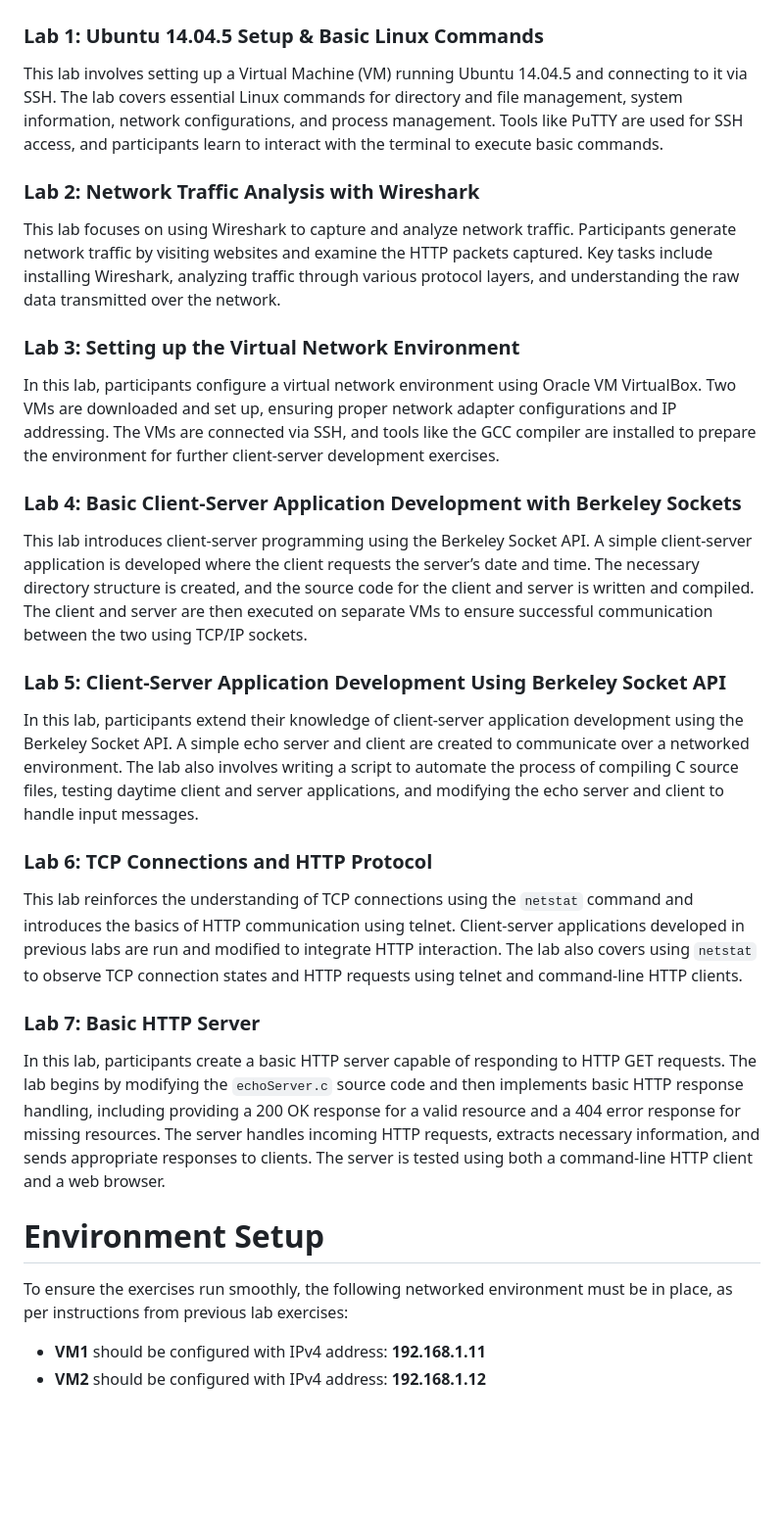
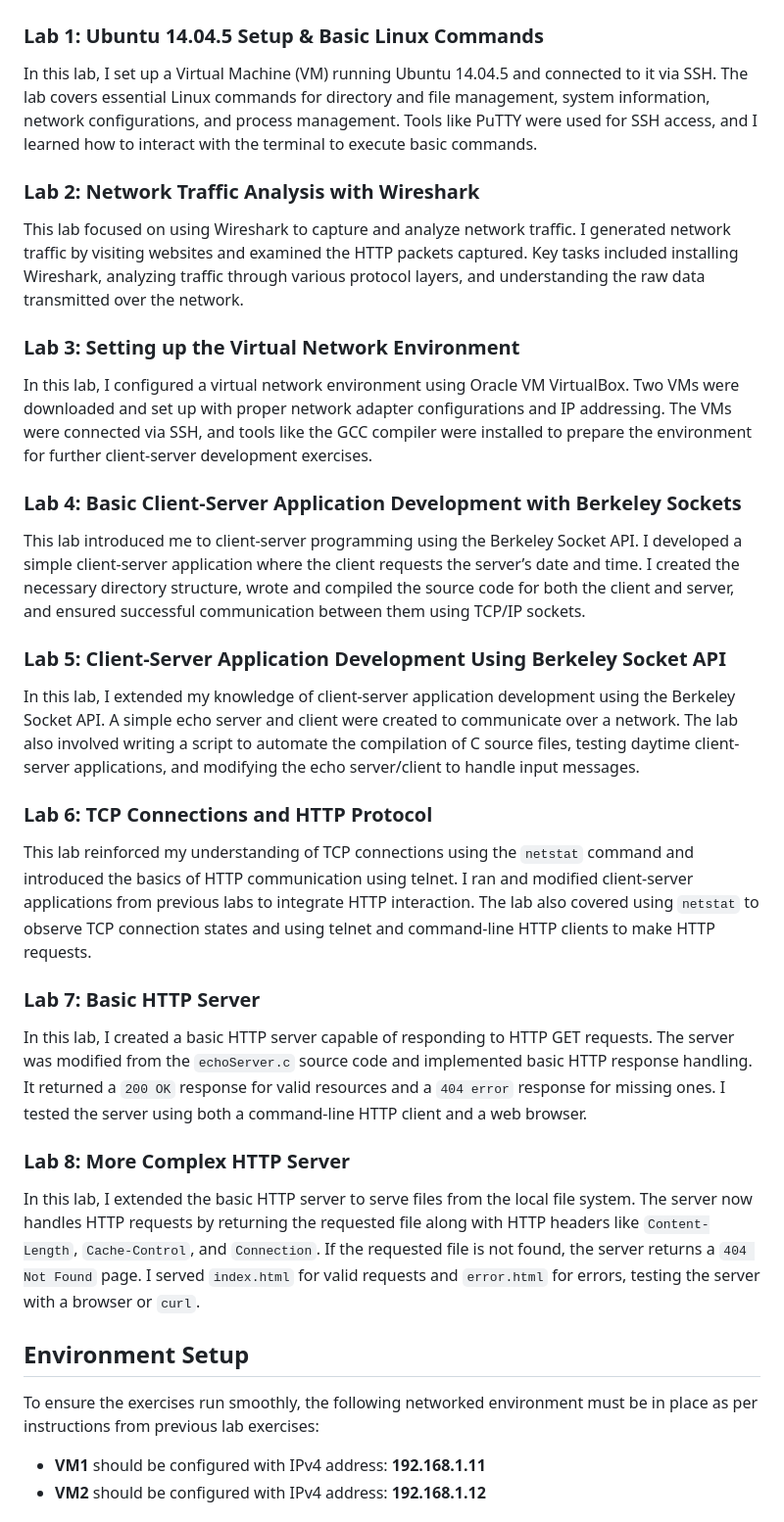
Before and after one commit to PaulinaCzarnota/Client-Server-Programming-Labs-2024-25, a Markdown page: README.md, the part around the change. Shown: that part at 98% size. Rendered like a GitHub page; blank space fills up the shorter version.

```diff
--- a/README.md
+++ b/README.md
@@ -3,29 +3,32 @@ This repository contains a collection of labs from the Client-Server Programming
 # Lab Summaries
 
 ### Lab 1: Ubuntu 14.04.5 Setup & Basic Linux Commands
-This lab involves setting up a Virtual Machine (VM) running Ubuntu 14.04.5 and connecting to it via SSH. The lab covers essential Linux commands for directory and file management, system information, network configurations, and process management. Tools like PuTTY are used for SSH access, and participants learn to interact with the terminal to execute basic commands.
+In this lab, I set up a Virtual Machine (VM) running Ubuntu 14.04.5 and connected to it via SSH. The lab covers essential Linux commands for directory and file management, system information, network configurations, and process management. Tools like PuTTY were used for SSH access, and I learned how to interact with the terminal to execute basic commands.
 
 ### Lab 2: Network Traffic Analysis with Wireshark
-This lab focuses on using Wireshark to capture and analyze network traffic. Participants generate network traffic by visiting websites and examine the HTTP packets captured. Key tasks include installing Wireshark, analyzing traffic through various protocol layers, and understanding the raw data transmitted over the network.
+This lab focused on using Wireshark to capture and analyze network traffic. I generated network traffic by visiting websites and examined the HTTP packets captured. Key tasks included installing Wireshark, analyzing traffic through various protocol layers, and understanding the raw data transmitted over the network.
 
 ### Lab 3: Setting up the Virtual Network Environment
-In this lab, participants configure a virtual network environment using Oracle VM VirtualBox. Two VMs are downloaded and set up, ensuring proper network adapter configurations and IP addressing. The VMs are connected via SSH, and tools like the GCC compiler are installed to prepare the environment for further client-server development exercises.
+In this lab, I configured a virtual network environment using Oracle VM VirtualBox. Two VMs were downloaded and set up with proper network adapter configurations and IP addressing. The VMs were connected via SSH, and tools like the GCC compiler were installed to prepare the environment for further client-server development exercises.
 
 ### Lab 4: Basic Client-Server Application Development with Berkeley Sockets
-This lab introduces client-server programming using the Berkeley Socket API. A simple client-server application is developed where the client requests the server’s date and time. The necessary directory structure is created, and the source code for the client and server is written and compiled. The client and server are then executed on separate VMs to ensure successful communication between the two using TCP/IP sockets.
+This lab introduced me to client-server programming using the Berkeley Socket API. I developed a simple client-server application where the client requests the server’s date and time. I created the necessary directory structure, wrote and compiled the source code for both the client and server, and ensured successful communication between them using TCP/IP sockets.
 
 ### Lab 5: Client-Server Application Development Using Berkeley Socket API
-In this lab, participants extend their knowledge of client-server application development using the Berkeley Socket API. A simple echo server and client are created to communicate over a networked environment. The lab also involves writing a script to automate the process of compiling C source files, testing daytime client and server applications, and modifying the echo server and client to handle input messages.
+In this lab, I extended my knowledge of client-server application development using the Berkeley Socket API. A simple echo server and client were created to communicate over a network. The lab also involved writing a script to automate the compilation of C source files, testing daytime client-server applications, and modifying the echo server/client to handle input messages.
 
 ### Lab 6: TCP Connections and HTTP Protocol
-This lab reinforces the understanding of TCP connections using the `netstat` command and introduces the basics of HTTP communication using telnet. Client-server applications developed in previous labs are run and modified to integrate HTTP interaction. The lab also covers using `netstat` to observe TCP connection states and HTTP requests using telnet and command-line HTTP clients.
+This lab reinforced my understanding of TCP connections using the `netstat` command and introduced the basics of HTTP communication using telnet. I ran and modified client-server applications from previous labs to integrate HTTP interaction. The lab also covered using `netstat` to observe TCP connection states and using telnet and command-line HTTP clients to make HTTP requests.
 
 ### Lab 7: Basic HTTP Server
-In this lab, participants create a basic HTTP server capable of responding to HTTP GET requests. The lab begins by modifying the `echoServer.c` source code and then implements basic HTTP response handling, including providing a 200 OK response for a valid resource and a 404 error response for missing resources. The server handles incoming HTTP requests, extracts necessary information, and sends appropriate responses to clients. The server is tested using both a command-line HTTP client and a web browser.
+In this lab, I created a basic HTTP server capable of responding to HTTP GET requests. The server was modified from the `echoServer.c` source code and implemented basic HTTP response handling. It returned a `200 OK` response for valid resources and a `404 error` response for missing ones. I tested the server using both a command-line HTTP client and a web browser.
 
-# Environment Setup
+### Lab 8: More Complex HTTP Server
+In this lab, I extended the basic HTTP server to serve files from the local file system. The server now handles HTTP requests by returning the requested file along with HTTP headers like `Content-Length`, `Cache-Control`, and `Connection`. If the requested file is not found, the server returns a `404 Not Found` page. I served `index.html` for valid requests and `error.html` for errors, testing the server with a browser or `curl`.
 
-To ensure the exercises run smoothly, the following networked environment must be in place, as per instructions from previous lab exercises:
+## Environment Setup
+
+To ensure the exercises run smoothly, the following networked environment must be in place as per instructions from previous lab exercises:
 
 - **VM1** should be configured with IPv4 address: **192.168.1.11**
 - **VM2** should be configured with IPv4 address: **192.168.1.12**
```
